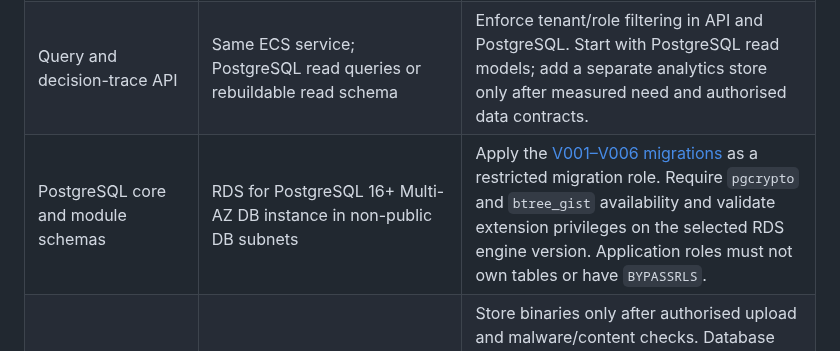
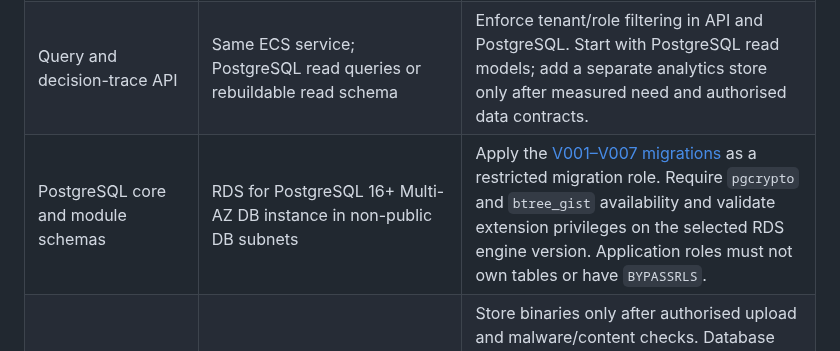
Before and after one commit to squire1310/Strategic_Portfolio_Management, a Markdown page: docs/physical-architecture-aws.md, the part around the change. Rendered like a GitHub page.

Commit message:
Document Increment 1 application and V007 in docs/physical-architecture-aws.md

```diff
--- a/docs/physical-architecture-aws.md
+++ b/docs/physical-architecture-aws.md
@@ -65,7 +65,7 @@ The diagram is logical-to-physical placement. WAF is associated with the regiona
 | Tenant and actor context | Application middleware in web/API and worker tasks; IAM task roles for AWS calls | Derive actor and tenant from validated federated identity plus tenant membership. Set `app.tenant_id`, `app.actor_id` and correlation ID with `SET LOCAL` inside each PostgreSQL transaction. Do not trust payload tenant/actor fields. |
 | M01–M06 module command handlers | One versioned ECS Fargate container image, scaled as a web/API service | Modules remain code and schema boundaries inside the initial modular monolith. Only a module's command handler writes its tables. All read checks and business write plus audit/outbox occur in one database transaction where required. |
 | Query and decision-trace API | Same ECS service; PostgreSQL read queries or rebuildable read schema | Enforce tenant/role filtering in API and PostgreSQL. Start with PostgreSQL read models; add a separate analytics store only after measured need and authorised data contracts. |
-| PostgreSQL core and module schemas | RDS for PostgreSQL 16+ Multi-AZ DB instance in non-public DB subnets | Apply the [V001–V006 migrations](../reconciled-core/migrations/) as a restricted migration role. Require `pgcrypto` and `btree_gist` availability and validate extension privileges on the selected RDS engine version. Application roles must not own tables or have `BYPASSRLS`. |
+| PostgreSQL core and module schemas | RDS for PostgreSQL 16+ Multi-AZ DB instance in non-public DB subnets | Apply the [V001–V007 migrations](../reconciled-core/migrations/) as a restricted migration role. Require `pgcrypto` and `btree_gist` availability and validate extension privileges on the selected RDS engine version. Application roles must not own tables or have `BYPASSRLS`. |
 | Evidence documents | Private S3 bucket in approved Region, SSE-KMS, versioning; optional S3 Object Lock | Store binaries only after authorised upload and malware/content checks. Database stores tenant-scoped object reference, version ID and checksum. Object Lock retention/legal hold needs the approved records schedule and is not a substitute for domain audit. |
 | Business audit and entity revisions | Append-only Platform tables in RDS | Authoritative decision trail, actor and as-of history stay with business transactions. AWS CloudTrail records AWS control-plane activity separately; it does not replace domain audit. |
 | Transactional outbox publisher | Separate ECS Fargate worker service polling committed outbox rows | Claim work safely, publish to a regional EventBridge bus, mark delivery after acknowledgement and retry failures. Publish at least once and carry stable event ID, tenant, aggregate version and correlation ID. |
```
